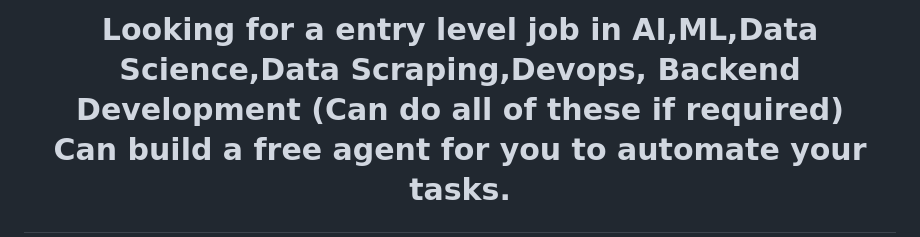
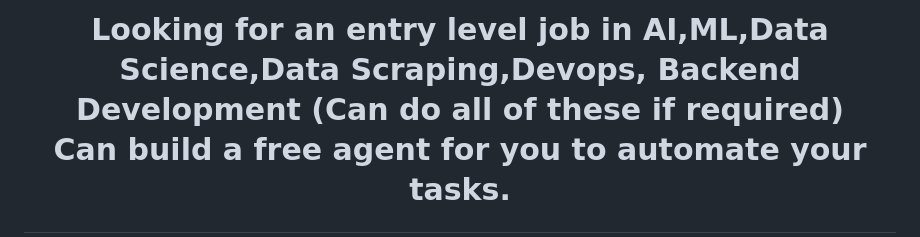
Before and after one commit to Ansumanbhujabal/Ansumanbhujabal, a Markdown page: README.md, the part around the change. Drawn GitHub-style.

```diff
--- a/README.md
+++ b/README.md
@@ -1,4 +1,4 @@
-<h1 align="center">Looking for a entry level job in AI,ML,Data Science,Data Scraping,Devops, Backend Development (Can do all of these if required)
+<h1 align="center">Looking for an entry level job in AI,ML,Data Science,Data Scraping,Devops, Backend Development (Can do all of these if required)
 
   Can build a free agent for you to automate your tasks.</h1>
 <h1 align="center">Hi 👋, I'm Ansuman</h1>
```
